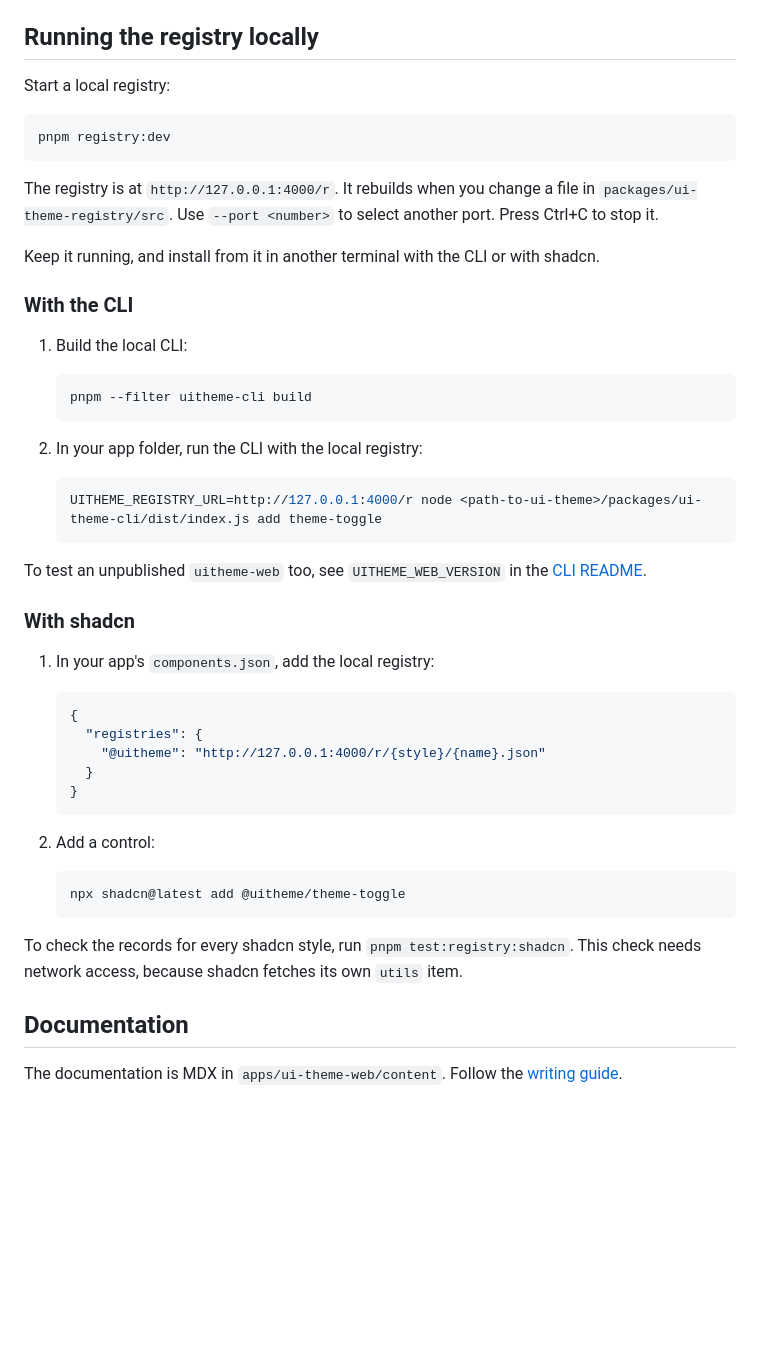
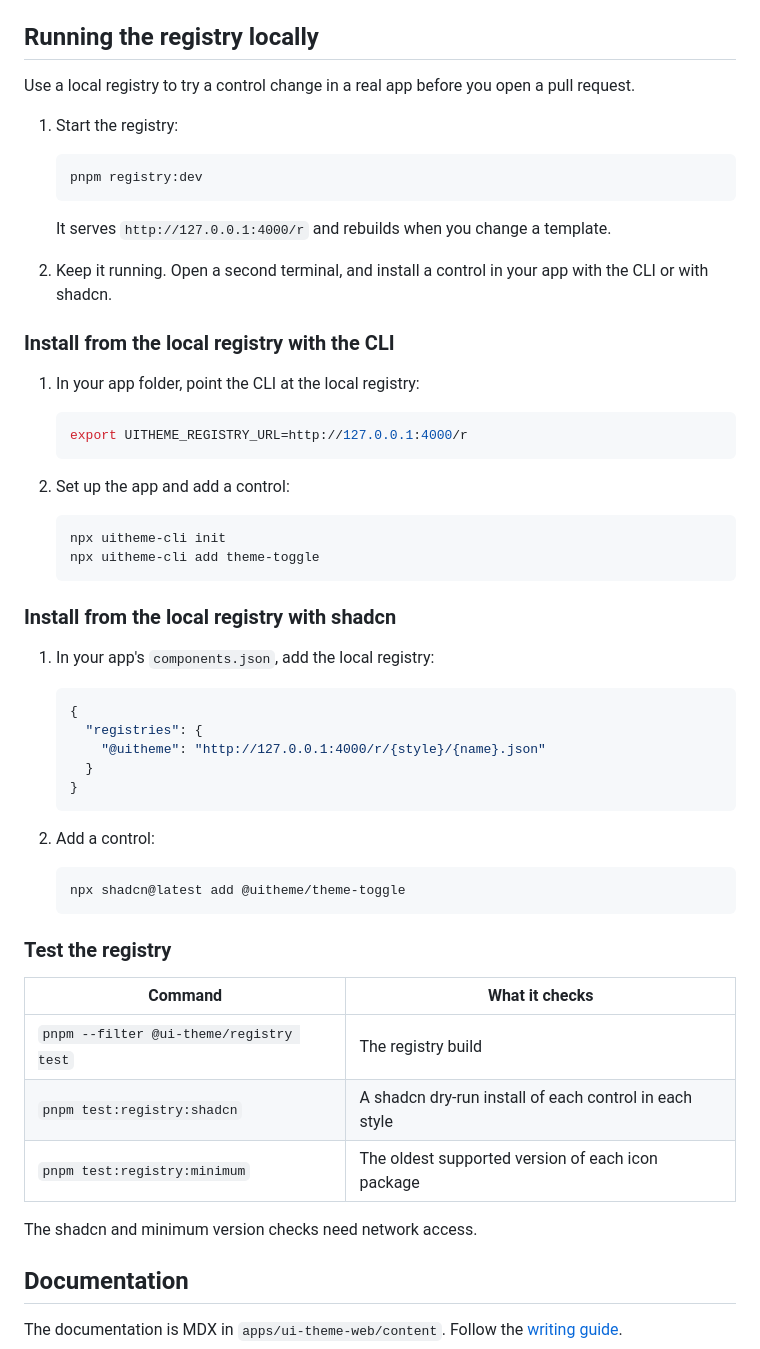
Before and after one commit to tonyedgal/ui-theme, a Markdown page: CONTRIBUTING.md, the part around the change. GitHub-like rendering; blank space fills up the shorter version.

Commit message:
docs: rewrite the local registry steps in the contributing guide

````diff
--- a/CONTRIBUTING.md
+++ b/CONTRIBUTING.md
@@ -76,37 +76,36 @@ Do not change `packages/ui-theme-registry/releases`. It holds frozen releases.
 
 ## Running the registry locally
 
-Start a local registry:
+Use a local registry to try a control change in a real app before you open a
+pull request.
 
-```sh
-pnpm registry:dev
-```
-
-The registry is at `http://127.0.0.1:4000/r`. It rebuilds when you change a
-file in `packages/ui-theme-registry/src`. Use `--port <number>` to select
-another port. Press Ctrl+C to stop it.
-
-Keep it running, and install from it in another terminal with the CLI or with
-shadcn.
-
-### With the CLI
-
-1. Build the local CLI:
+1. Start the registry:
 
    ```sh
-   pnpm --filter uitheme-cli build
+   pnpm registry:dev
    ```
 
-2. In your app folder, run the CLI with the local registry:
+   It serves `http://127.0.0.1:4000/r` and rebuilds when you change a template.
+
+2. Keep it running. Open a second terminal, and install a control in your app
+   with the CLI or with shadcn.
+
+### Install from the local registry with the CLI
+
+1. In your app folder, point the CLI at the local registry:
 
    ```sh
-   UITHEME_REGISTRY_URL=http://127.0.0.1:4000/r node <path-to-ui-theme>/packages/ui-theme-cli/dist/index.js add theme-toggle
+   export UITHEME_REGISTRY_URL=http://127.0.0.1:4000/r
    ```
 
-To test an unpublished `uitheme-web` too, see `UITHEME_WEB_VERSION` in the
-[CLI README](./packages/ui-theme-cli/README.md).
+2. Set up the app and add a control:
 
-### With shadcn
+   ```sh
+   npx uitheme-cli init
+   npx uitheme-cli add theme-toggle
+   ```
+
+### Install from the local registry with shadcn
 
 1. In your app's `components.json`, add the local registry:
 
@@ -124,8 +123,15 @@ To test an unpublished `uitheme-web` too, see `UITHEME_WEB_VERSION` in the
    npx shadcn@latest add @uitheme/theme-toggle
    ```
 
-To check the records for every shadcn style, run `pnpm test:registry:shadcn`.
-This check needs network access, because shadcn fetches its own `utils` item.
+### Test the registry
+
+| Command                                 | What it checks                                         |
+| --------------------------------------- | ------------------------------------------------------ |
+| `pnpm --filter @ui-theme/registry test` | The registry build                                     |
+| `pnpm test:registry:shadcn`             | A shadcn dry-run install of each control in each style |
+| `pnpm test:registry:minimum`            | The oldest supported version of each icon package      |
+
+The shadcn and minimum version checks need network access.
 
 ## Documentation
 
````
